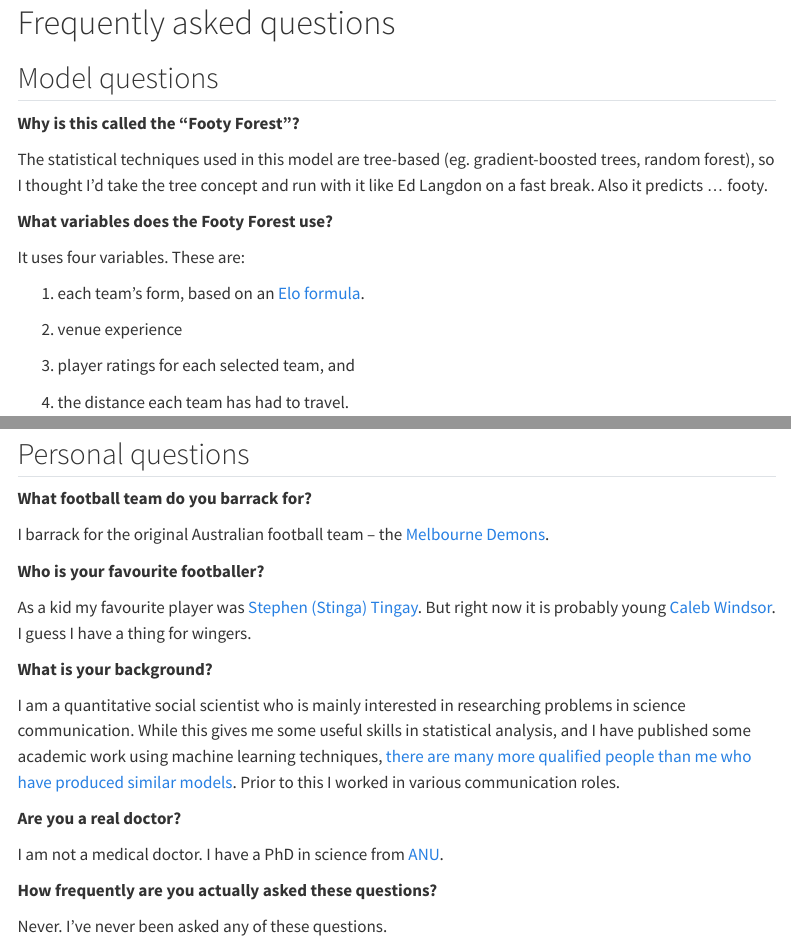
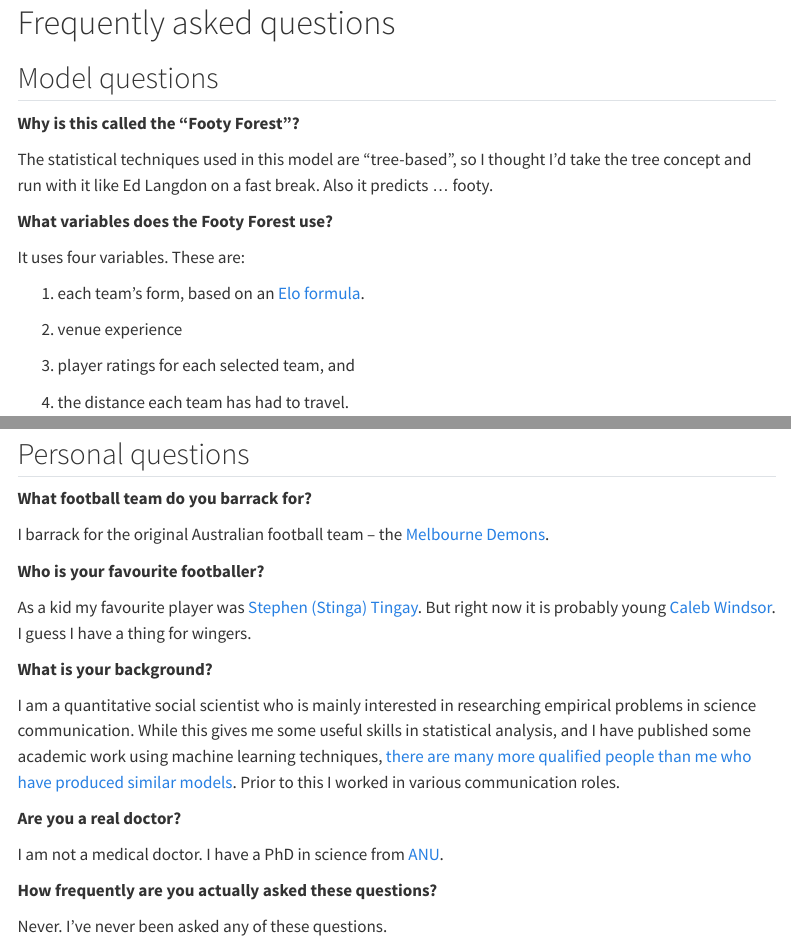
Before and after one commit to mattnurse/FootyForestDashboard, a Quarto document (about.qmd): the page in a window 1100 px wide, from its top, and a second part further down, joined at a grey line. Rendered offline with R 4.5, knitr and Pandoc in place of Quarto, with nearby package versions; menus at the side of the page are left out.

Commit message:
Fixed typo in About

```diff
--- a/about.qmd
+++ b/about.qmd
@@ -96,11 +95,11 @@ wingers.
 
 **What is your background?**
 
-I am a quantitative social scientist who is mainly interested in researching problems in science
-communication. While this gives me some useful skills in statistical analysis, and I have published
-some academic work using machine learning techniques, [there are many more qualified people than me
-who have produced similar models](https://squiggle.com.au/). Prior to this I worked in various
-communication roles.
+I am a quantitative social scientist who is mainly interested in researching empirical problems in
+science communication. While this gives me some useful skills in statistical analysis, and I have
+published some academic work using machine learning techniques, [there are many more qualified
+people than me who have produced similar models](https://squiggle.com.au/). Prior to this I worked
+in various communication roles.
 
 **Are you a real doctor?**
 
```
Also changed, not shown: about.qmd (5 more changed lines).
